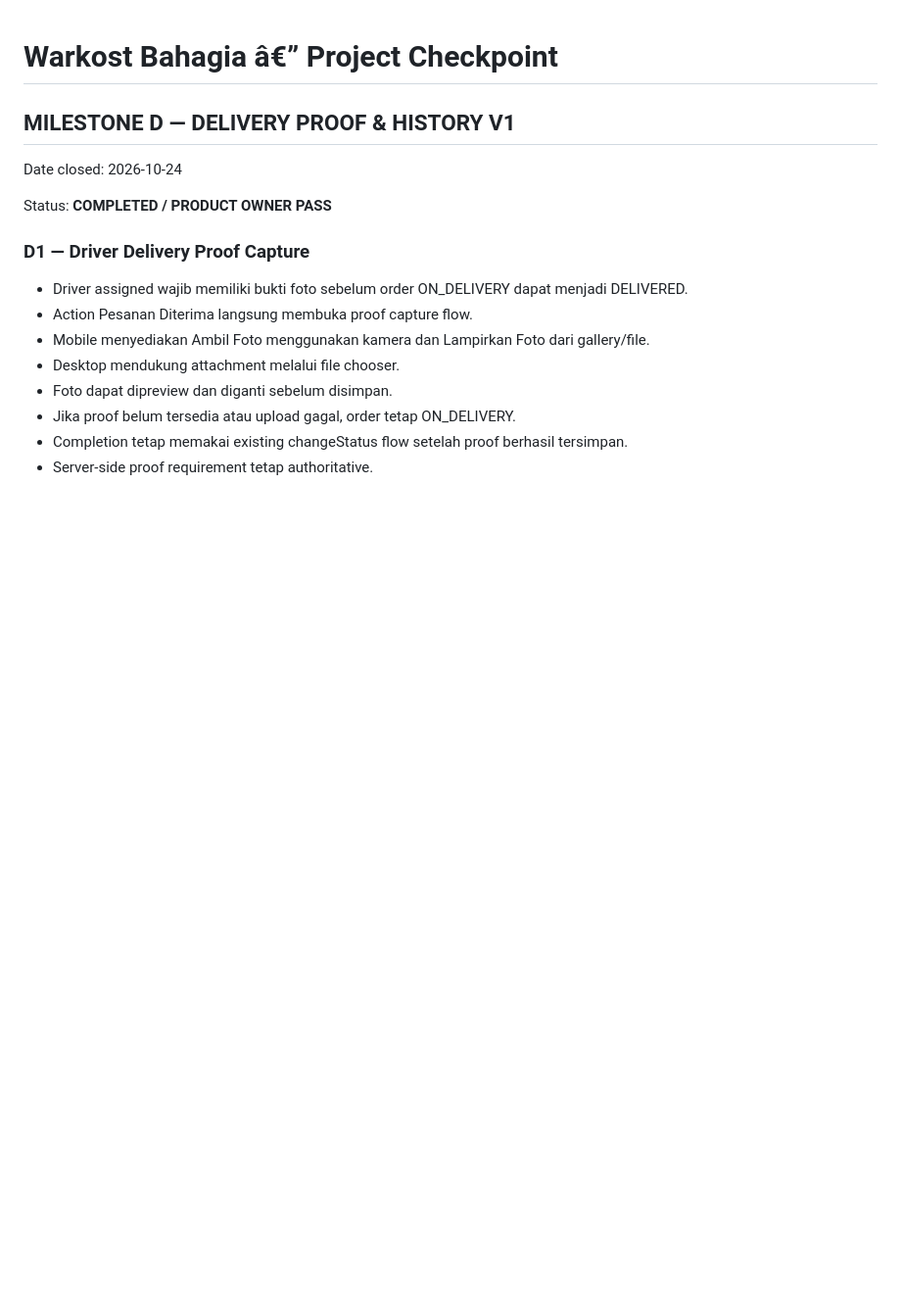
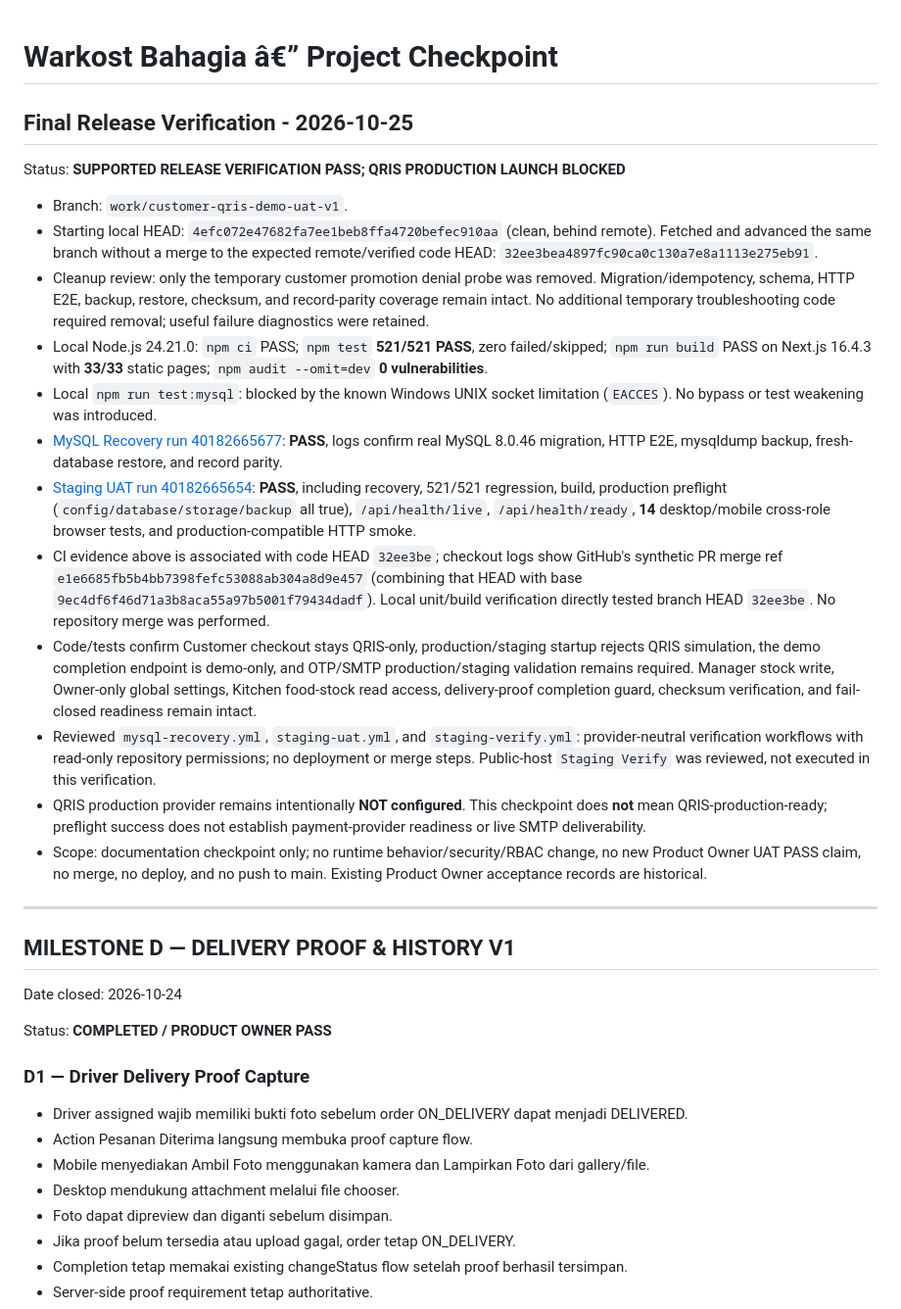
Before and after one commit to anwars750-spec/warkost-bahagia, a Markdown page: PROJECT_CHECKPOINT.md, the part around the change. Shown at 98% size. GitHub-like rendering; blank space fills up the shorter version.

Commit message:
docs(checkpoint): record final release verification

```diff
--- a/PROJECT_CHECKPOINT.md
+++ b/PROJECT_CHECKPOINT.md
@@ -1,4 +1,23 @@
 # Warkost Bahagia â€” Project Checkpoint
+
+## Final Release Verification - 2026-10-25
+
+Status: **SUPPORTED RELEASE VERIFICATION PASS; QRIS PRODUCTION LAUNCH BLOCKED**
+
+- Branch: `work/customer-qris-demo-uat-v1`.
+- Starting local HEAD: `4efc072e47682fa7ee1beb8ffa4720befec910aa` (clean, behind remote). Fetched and advanced the same branch without a merge to the expected remote/verified code HEAD: `32ee3bea4897fc90ca0c130a7e8a1113e275eb91`.
+- Cleanup review: only the temporary customer promotion denial probe was removed. Migration/idempotency, schema, HTTP E2E, backup, restore, checksum, and record-parity coverage remain intact. No additional temporary troubleshooting code required removal; useful failure diagnostics were retained.
+- Local Node.js 24.21.0: `npm ci` PASS; `npm test` **521/521 PASS**, zero failed/skipped; `npm run build` PASS on Next.js 16.4.3 with **33/33** static pages; `npm audit --omit=dev` **0 vulnerabilities**.
+- Local `npm run test:mysql`: blocked by the known Windows UNIX socket limitation (`EACCES`). No bypass or test weakening was introduced.
+- [MySQL Recovery run 40182665677](https://github.com/anwars750-spec/warkost-bahagia/actions/runs/40182665677): **PASS**, logs confirm real MySQL 8.0.46 migration, HTTP E2E, mysqldump backup, fresh-database restore, and record parity.
+- [Staging UAT run 40182665654](https://github.com/anwars750-spec/warkost-bahagia/actions/runs/40182665654): **PASS**, including recovery, 521/521 regression, build, production preflight (`config/database/storage/backup` all true), `/api/health/live`, `/api/health/ready`, **14** desktop/mobile cross-role browser tests, and production-compatible HTTP smoke.
+- CI evidence above is associated with code HEAD `32ee3be`; checkout logs show GitHub's synthetic PR merge ref `e1e6685fb5b4bb7398fefc53088ab304a8d9e457` (combining that HEAD with base `9ec4df6f46d71a3b8aca55a97b5001f79434dadf`). Local unit/build verification directly tested branch HEAD `32ee3be`. No repository merge was performed.
+- Code/tests confirm Customer checkout stays QRIS-only, production/staging startup rejects QRIS simulation, the demo completion endpoint is demo-only, and OTP/SMTP production/staging validation remains required. Manager stock write, Owner-only global settings, Kitchen food-stock read access, delivery-proof completion guard, checksum verification, and fail-closed readiness remain intact.
+- Reviewed `mysql-recovery.yml`, `staging-uat.yml`, and `staging-verify.yml`: provider-neutral verification workflows with read-only repository permissions; no deployment or merge steps. Public-host `Staging Verify` was reviewed, not executed in this verification.
+- QRIS production provider remains intentionally **NOT configured**. This checkpoint does **not** mean QRIS-production-ready; preflight success does not establish payment-provider readiness or live SMTP deliverability.
+- Scope: documentation checkpoint only; no runtime behavior/security/RBAC change, no new Product Owner UAT PASS claim, no merge, no deploy, and no push to main. Existing Product Owner acceptance records are historical.
+
+---
 
 ## MILESTONE D — DELIVERY PROOF & HISTORY V1
 
```
